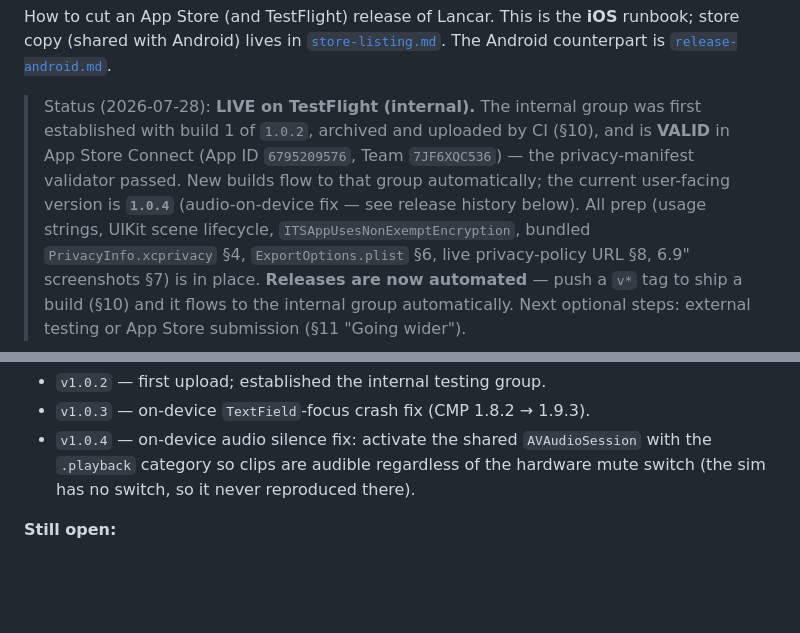
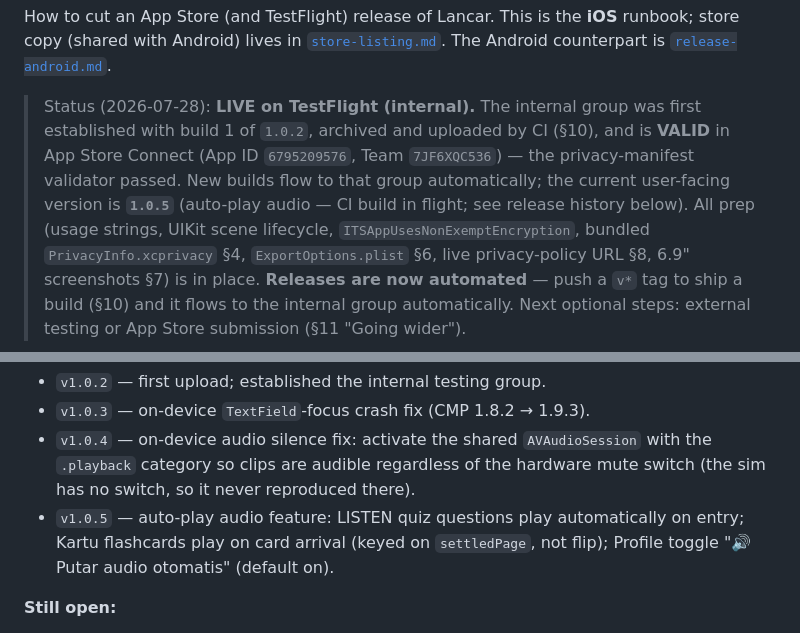
Before and after one commit to chiliec/indonesian-app, a Markdown page: docs/release-ios.md, 2 parts joined by grey strips. Drawn GitHub-style; blank space fills up the shorter version.

Commit message:
docs(ios): update runbook to v1.0.5; add auto-play to release history

```diff
--- a/docs/release-ios.md
+++ b/docs/release-ios.md
@@ -9,8 +9,8 @@ runbook; store copy (shared with Android) lives in
 > first established with build 1 of `1.0.2`, archived and uploaded by CI (§10), and
 > is **VALID** in App Store Connect (App ID `6795209576`, Team `7JF6XQC536`) — the
 > privacy-manifest validator passed. New builds flow to that group automatically;
-> the current user-facing version is **`1.0.4`** (audio-on-device fix — see release
-> history below). All prep (usage strings, UIKit scene lifecycle,
+> the current user-facing version is **`1.0.5`** (auto-play audio — CI build in
+> flight; see release history below). All prep (usage strings, UIKit scene lifecycle,
 > `ITSAppUsesNonExemptEncryption`, bundled `PrivacyInfo.xcprivacy` §4,
 > `ExportOptions.plist` §6, live privacy-policy URL §8, 6.9" screenshots §7) is in
 > place. **Releases are now automated** — push a `v*` tag to ship a build (§10) and
@@ -427,6 +427,9 @@ internal testing group in App Store Connect (§11) — now installable via TestF
 - `v1.0.4` — on-device audio silence fix: activate the shared `AVAudioSession`
   with the `.playback` category so clips are audible regardless of the hardware
   mute switch (the sim has no switch, so it never reproduced there).
+- `v1.0.5` — auto-play audio feature: LISTEN quiz questions play automatically on
+  entry; Kartu flashcards play on card arrival (keyed on `settledPage`, not flip);
+  Profile toggle "🔊 Putar audio otomatis" (default on).
 
 **Still open:**
 - **External testing / App Store submission** — when ready, promote past internal
```
